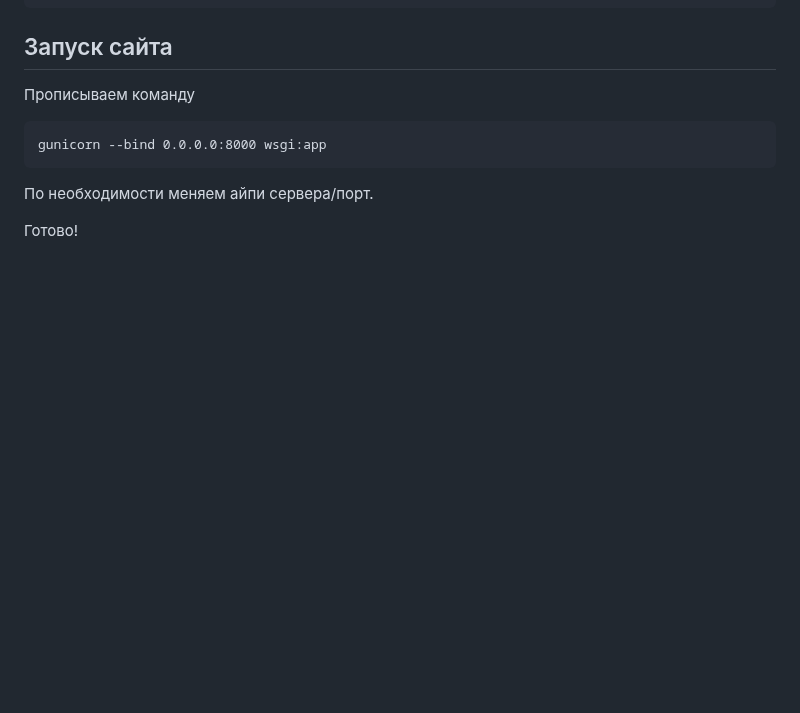
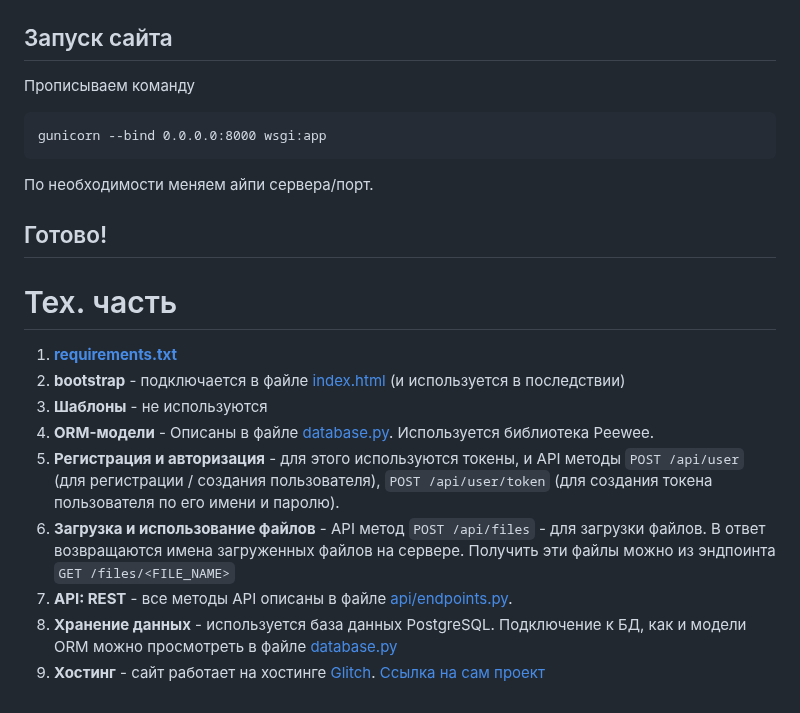
Before and after one commit to radyshenkya/bitum, a Markdown page: README.md, the part around the change. Drawn GitHub-style; blank space fills up the shorter version.

```diff
--- a/README.md
+++ b/README.md
@@ -81,3 +81,14 @@ gunicorn --bind 0.0.0.0:8000 wsgi:app
 По необходимости меняем айпи сервера/порт.
 
 Готово!
+---
+# Тех. часть
+1. **[requirements.txt](https://github.com/radyshenkya/bitum/blob/main/requirements.txt)**
+2. **bootstrap** - подключается в файле [index.html](https://github.com/radyshenkya/bitum/blob/main/frontend/bitum-frontend/index.html) (и используется в последствии)
+3. **Шаблоны** - не используются
+4. **ORM-модели** - Описаны в файле [database.py](https://github.com/radyshenkya/bitum/blob/main/models/postgres/database.py). Используется библиотека Peewee.
+5. **Регистрация и авторизация** - для этого используются токены, и API методы `POST /api/user` (для регистрации / создания пользователя), `POST /api/user/token` (для создания токена пользователя по его имени и паролю).
+6. **Загрузка и использование файлов** - API метод `POST /api/files` - для загрузки файлов. В ответ возвращаются имена загруженных файлов на сервере. Получить эти файлы можно из эндпоинта `GET /files/<FILE_NAME>`
+7. **API: REST** - все методы API описаны в файле [api/endpoints.py](https://github.com/radyshenkya/bitum/blob/main/api/endpoints.py).
+8. **Хранение данных** - используется база данных PostgreSQL. Подключение к БД, как и модели ORM можно просмотреть в файле [database.py](https://github.com/radyshenkya/bitum/blob/main/models/postgres/database.py)
+9. **Хостинг** - сайт работает на хостинге [Glitch](https://glitch.com). [Ссылка на сам проект](https://bitumsite.glitch.me)
```
